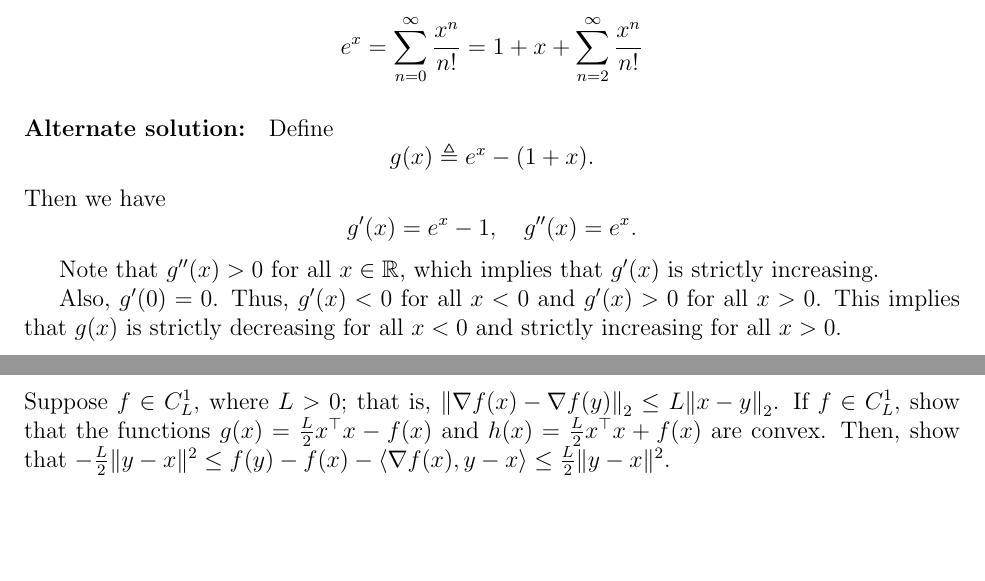
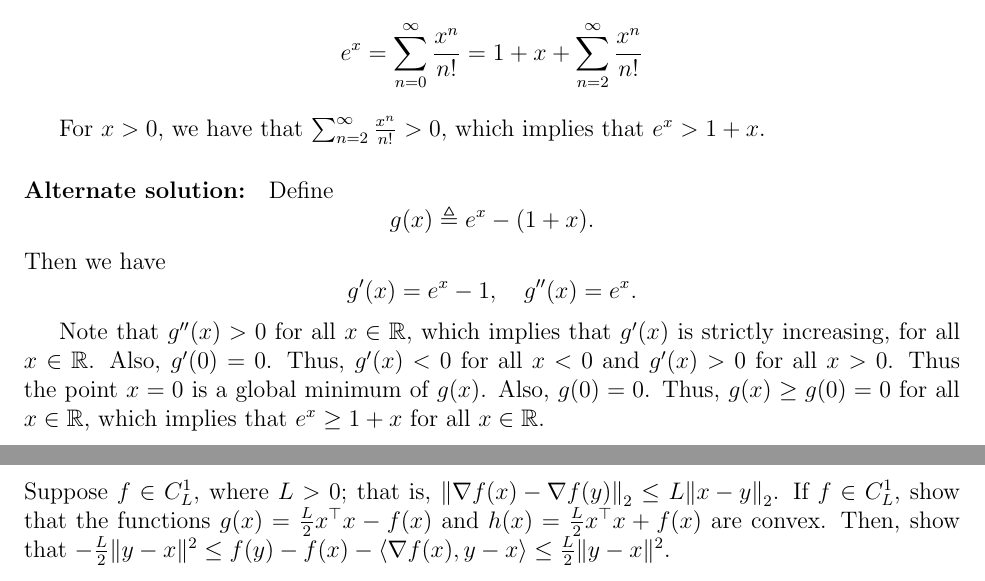
Before and after one commit to AshrithSagar/E0230-CMO-2025, a LaTeX document (Tutorials/Tutorial-1/TeX/main.tex, which reads Tutorials/Tutorial-1/TeX/sections/q3.tex): two parts of pages 4 and 5 of 14, joined at a grey line, cut so that both start at the same text, the shorter picture padded with empty space. Compiled offline with pdfLaTeX.

Commit message:
💩 T1:3

```diff
--- a/Tutorials/Tutorial-1/TeX/sections/q3.tex
+++ b/Tutorials/Tutorial-1/TeX/sections/q3.tex
@@ -12,6 +12,8 @@ We have
     \sum_{n = 0}^{\infty} \frac{x^{n}}{n!} = 1 + x + \sum_{n=2}^{\infty} \frac{x^{n}}{n!}
 \end{align*}
 
+For \( x > 0 \), we have that \( \sum_{n=2}^{\infty} \frac{x^{n}}{n!} > 0 \), which implies that \( e^{x} > 1 + x \).
+
 \paragraph{Alternate solution:}
 
 Define
@@ -23,8 +25,9 @@ Then we have
     g'(x) = e^{x} - 1, \quad g''(x) = e^{x}.
 \end{equation*}
 
-Note that \( g''(x) > 0 \) for all \( x \in \mathbb{R} \), which implies that \( g'(x) \) is strictly increasing.
-
+Note that \( g''(x) > 0 \) for all \( x \in \mathbb{R} \), which implies that \( g'(x) \) is strictly increasing, for all \( x \in \mathbb{R} \).
 Also, \( g'(0) = 0 \).
 Thus, \( g'(x) < 0 \) for all \( x < 0 \) and \( g'(x) > 0 \) for all \( x > 0 \).
-This implies that \( g(x) \) is strictly decreasing for all \( x < 0 \) and strictly increasing for all \( x > 0 \).
+Thus the point \( x = 0 \) is a global minimum of \( g(x) \).
+Also, \( g(0) = 0 \).
+Thus, \( g(x) \geq g(0) = 0 \) for all \( x \in \mathbb{R} \), which implies that \( e^{x} \geq 1 + x \) for all \( x \in \mathbb{R} \).
```
